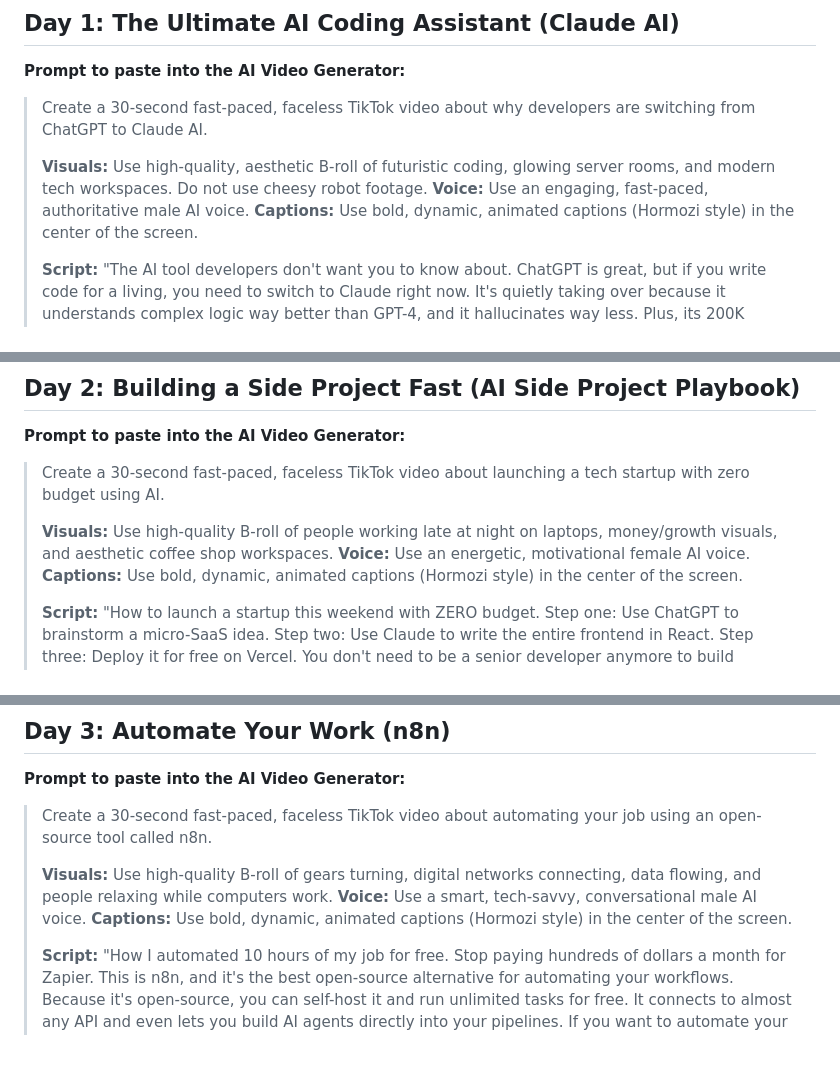
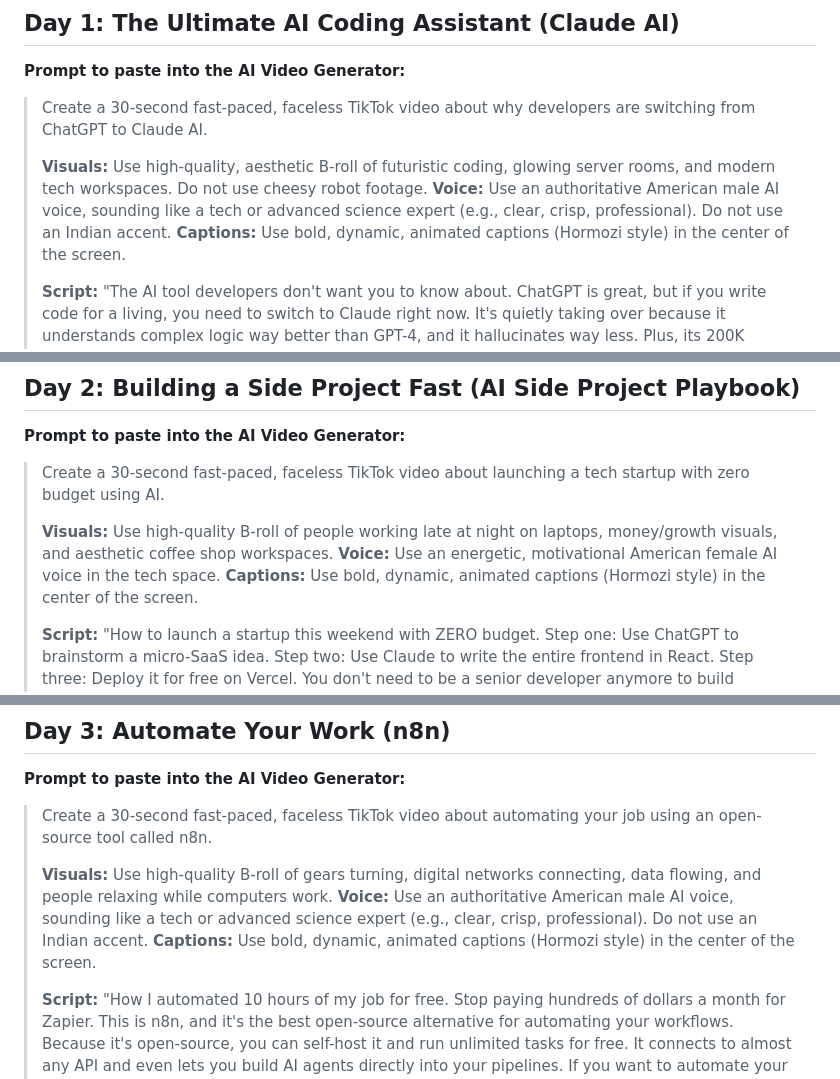
Before and after one commit to shauntoh/trustedpathmedia, a Markdown page: social_media_assets/tiktok_prompts_fully_automated.md, 3 parts joined by grey strips. Rendered like a GitHub page; blank space fills up the shorter version.

Commit message:
chore: update AI voice prompt to specify American tech expert accent
Co-authored-by: Cursor <cursoragent@cursor.com>

```diff
--- a/social_media_assets/tiktok_prompts_fully_automated.md
+++ b/social_media_assets/tiktok_prompts_fully_automated.md
@@ -12,7 +12,7 @@ These tools will automatically generate the AI voice, pull relevant background f
 > Create a 30-second fast-paced, faceless TikTok video about why developers are switching from ChatGPT to Claude AI.
 >
 > **Visuals:** Use high-quality, aesthetic B-roll of futuristic coding, glowing server rooms, and modern tech workspaces. Do not use cheesy robot footage.
-> **Voice:** Use an engaging, fast-paced, authoritative male AI voice.
+> **Voice:** Use an authoritative American male AI voice, sounding like a tech or advanced science expert (e.g., clear, crisp, professional). Do not use an Indian accent.
 > **Captions:** Use bold, dynamic, animated captions (Hormozi style) in the center of the screen.
 >
 > **Script:**
@@ -26,7 +26,7 @@ These tools will automatically generate the AI voice, pull relevant background f
 > Create a 30-second fast-paced, faceless TikTok video about launching a tech startup with zero budget using AI.
 >
 > **Visuals:** Use high-quality B-roll of people working late at night on laptops, money/growth visuals, and aesthetic coffee shop workspaces.
-> **Voice:** Use an energetic, motivational female AI voice.
+> **Voice:** Use an energetic, motivational American female AI voice in the tech space.
 > **Captions:** Use bold, dynamic, animated captions (Hormozi style) in the center of the screen.
 >
 > **Script:**
@@ -40,7 +40,7 @@ These tools will automatically generate the AI voice, pull relevant background f
 > Create a 30-second fast-paced, faceless TikTok video about automating your job using an open-source tool called n8n.
 >
 > **Visuals:** Use high-quality B-roll of gears turning, digital networks connecting, data flowing, and people relaxing while computers work.
-> **Voice:** Use a smart, tech-savvy, conversational male AI voice.
+> **Voice:** Use an authoritative American male AI voice, sounding like a tech or advanced science expert (e.g., clear, crisp, professional). Do not use an Indian accent.
 > **Captions:** Use bold, dynamic, animated captions (Hormozi style) in the center of the screen.
 >
 > **Script:**
```
